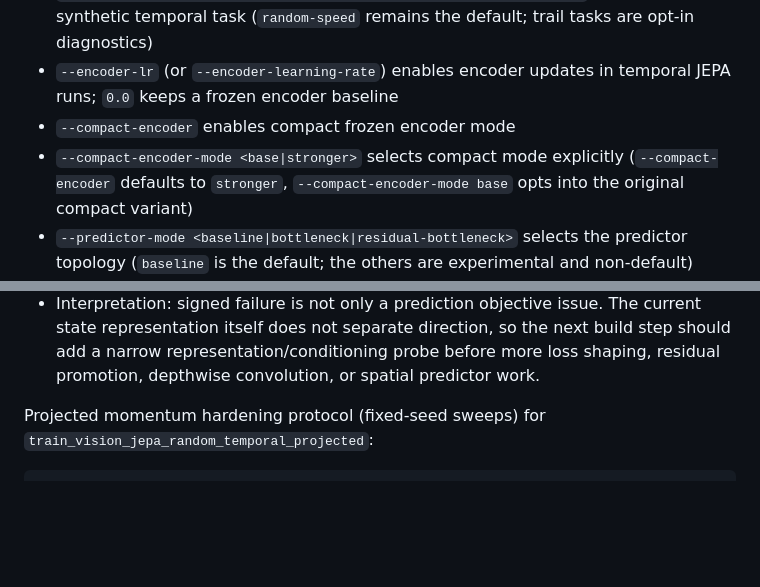
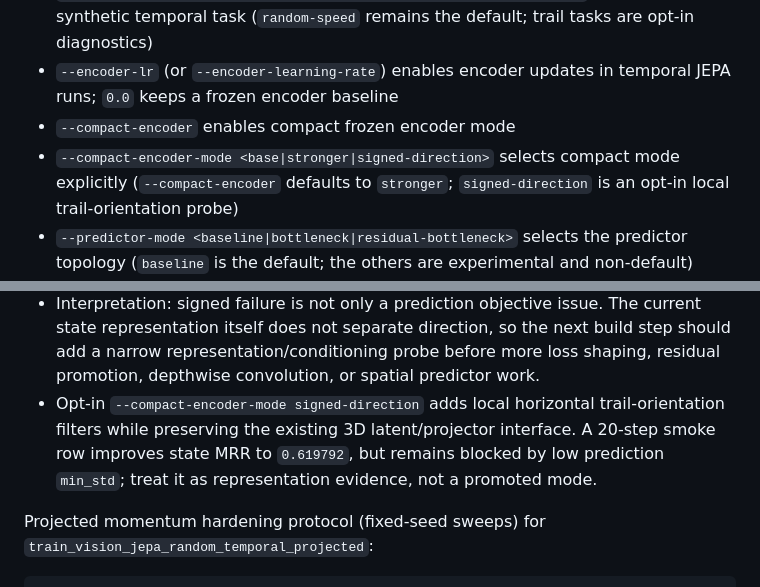
Before and after one commit to ChrisRPL/jepra, a Markdown page: README.md, 2 parts joined by grey strips. Rendered like a GitHub page; blank space fills up the shorter version.

Commit message:
docs: record signed-direction probe evidence

```diff
--- a/README.md
+++ b/README.md
@@ -61,7 +61,7 @@ Temporal examples accept shared args via `TemporalRunConfig`:
 - `--temporal-task <random-speed|velocity-trail|signed-velocity-trail>` selects the synthetic temporal task (`random-speed` remains the default; trail tasks are opt-in diagnostics)
 - `--encoder-lr` (or `--encoder-learning-rate`) enables encoder updates in temporal JEPA runs; `0.0` keeps a frozen encoder baseline
 - `--compact-encoder` enables compact frozen encoder mode
-- `--compact-encoder-mode <base|stronger>` selects compact mode explicitly (`--compact-encoder` defaults to `stronger`, `--compact-encoder-mode base` opts into the original compact variant)
+- `--compact-encoder-mode <base|stronger|signed-direction>` selects compact mode explicitly (`--compact-encoder` defaults to `stronger`; `signed-direction` is an opt-in local trail-orientation probe)
 - `--predictor-mode <baseline|bottleneck|residual-bottleneck>` selects the predictor topology (`baseline` is the default; the others are experimental and non-default)
 - `--residual-delta-scale <float>` scales only the residual-bottleneck delta branch (`1.0` preserves the unscaled identity-plus-delta predictor)
 - `--projector-drift-weight <float>` adds an opt-in L2 online-projector-to-target-projector drift regularizer in projected runs (`0.0` disables it)
@@ -181,6 +181,7 @@ Signed state separability probe (`jepra_predictor_compare_v11`):
 - It splits deterministic validation batches into support/query halves, builds nearest-centroid classifiers over true signed `dx` for current latent state `z_t` and online projected state, then reports MRR/top1/sign-top1/mean-rank.
 - Latest compact-stronger signed evidence (`2026-04-24`, seeds `11000..11002`, baseline and residual-bottleneck): latent and projection separability are both near random (`state_latent_mrr=0.518229`, `state_projection_mrr=0.518229`, `state_*_sign_top1=0.468750`; random references are MRR `0.520833`, top1 `0.25`).
 - Interpretation: signed failure is not only a prediction objective issue. The current state representation itself does not separate direction, so the next build step should add a narrow representation/conditioning probe before more loss shaping, residual promotion, depthwise convolution, or spatial predictor work.
+- Opt-in `--compact-encoder-mode signed-direction` adds local horizontal trail-orientation filters while preserving the existing 3D latent/projector interface. A 20-step smoke row improves state MRR to `0.619792`, but remains blocked by low prediction `min_std`; treat it as representation evidence, not a promoted mode.
 
 Projected momentum hardening protocol (fixed-seed sweeps) for `train_vision_jepa_random_temporal_projected`:
 
```
Also changed, not shown: agent-wiki/02-current-repo-state.md (+2 -1 lines), agent-wiki/04-implementation-guidelines-and-next-steps.md (+6 -4 lines).
